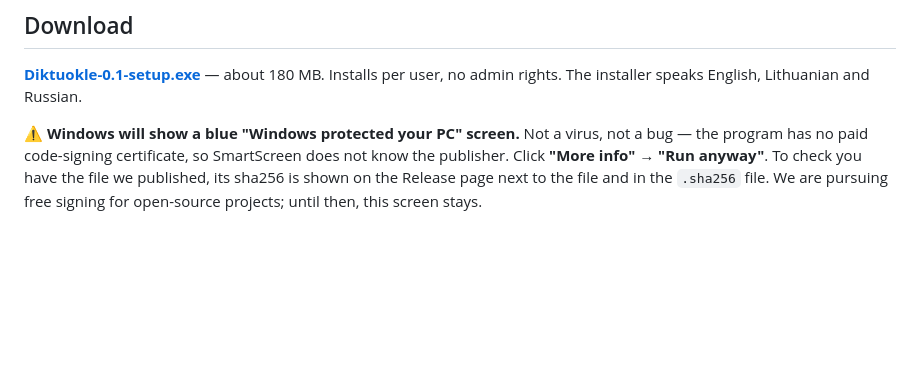
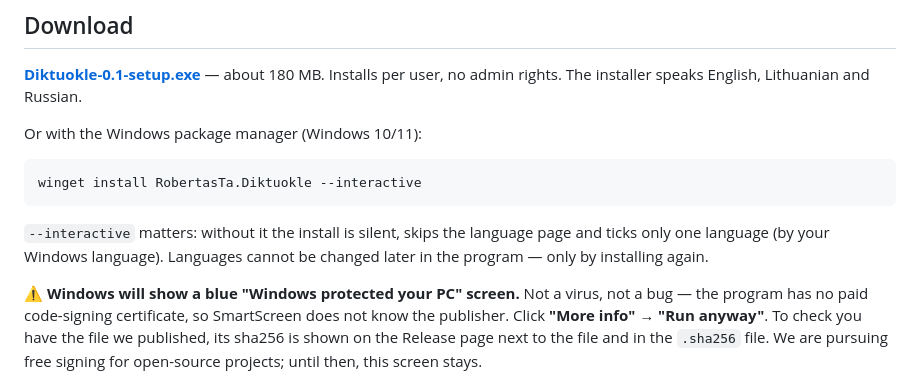
Before and after one commit to RobertasTa/diktuokle, a Markdown page: README_EN.md, the part around the change. GitHub-like rendering; blank space fills up the shorter version.

Commit message:
README: install with winget --interactive (silent winget installs skip the language page and tick one language)
Co-Authored-By: Claude Opus 5.5 <noreply@anthropic.com>

````diff
--- a/README_EN.md
+++ b/README_EN.md
@@ -27,6 +27,14 @@ We assembled a dictation tool around it: the window, the keys, number handling,
 ## Download
 
 **[Diktuokle-0.1-setup.exe](https://github.com/RobertasTa/diktuokle/releases/latest)** — about 180 MB. Installs per user, no admin rights. The installer speaks English, Lithuanian and Russian.
+
+Or with the Windows package manager (Windows 10/11):
+
+```
+winget install RobertasTa.Diktuokle --interactive
+```
+
+`--interactive` matters: without it the install is silent, skips the language page and ticks only one language (by your Windows language). Languages cannot be changed later in the program — only by installing again.
 
 ⚠️ **Windows will show a blue "Windows protected your PC" screen.** Not a virus, not a bug — the program has no paid code-signing certificate, so SmartScreen does not know the publisher. Click **"More info" → "Run anyway"**. To check you have the file we published, its sha256 is shown on the Release page next to the file and in the `.sha256` file. We are pursuing free signing for open-source projects; until then, this screen stays.
 
````
Also changed, not shown: README.md (+8 -0 lines).
